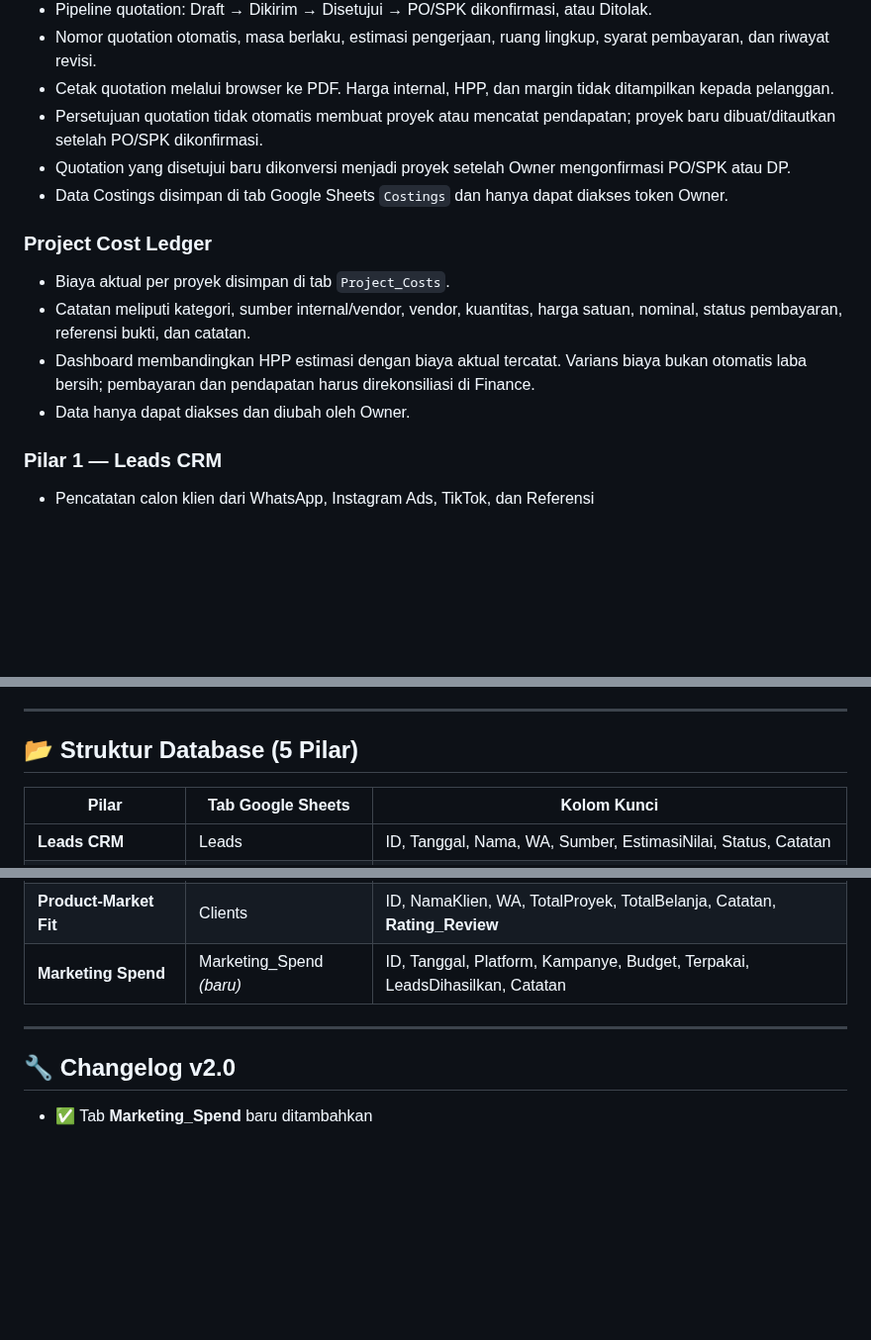
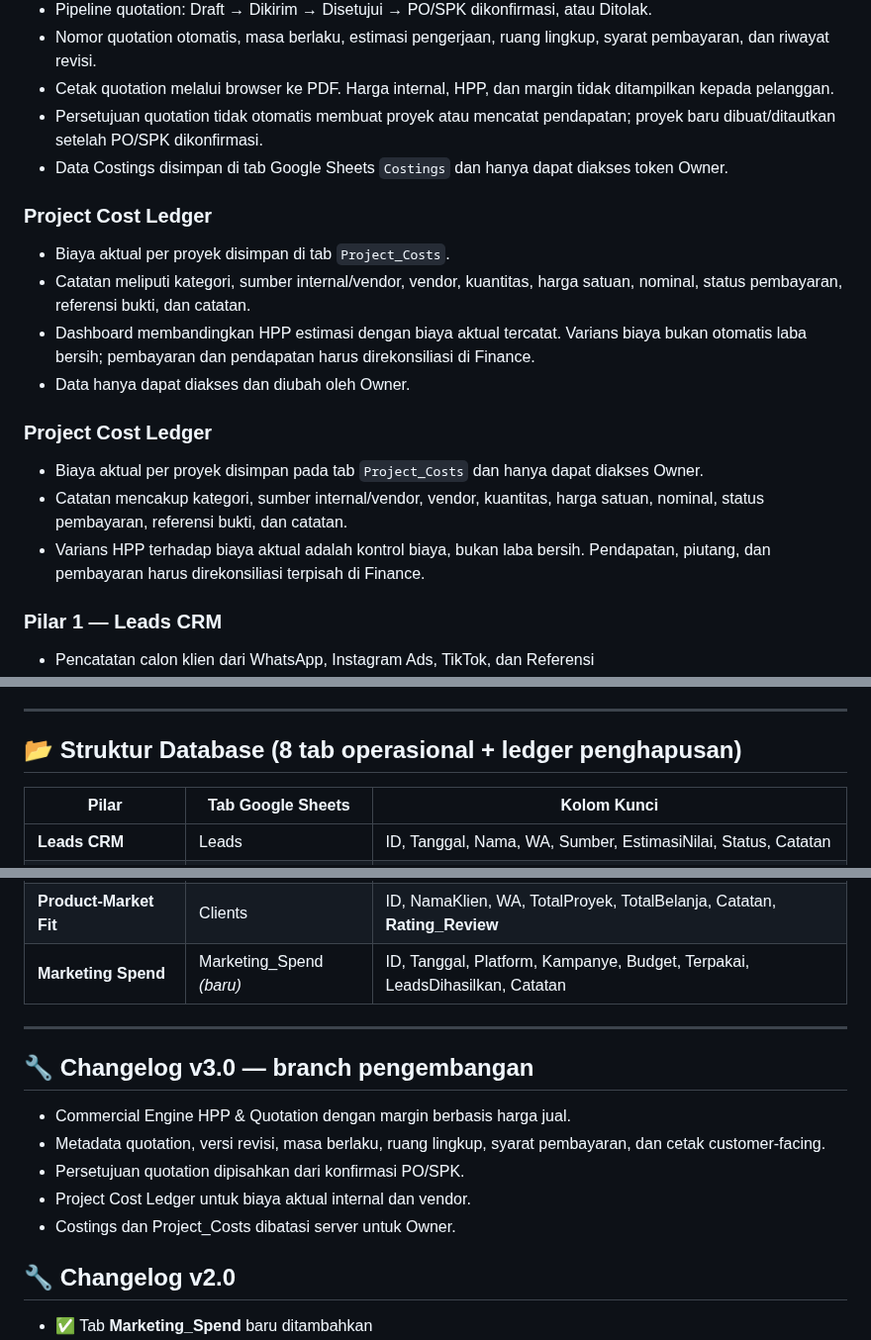
Before and after one commit to cahayaselatankreasindo-dev/advertising-business-os, a Markdown page: README.md, 3 parts joined by grey strips. Shown at 99% size. Drawn GitHub-style; blank space fills up the shorter version.

Commit message:
docs: align CSK operating guide with quotation and project cost workflow

```diff
--- a/README.md
+++ b/README.md
@@ -16,7 +16,6 @@ Operating System Manajemen Bisnis & Pencatatan Terpadu — **The Scales Advertis
 - Nomor quotation otomatis, masa berlaku, estimasi pengerjaan, ruang lingkup, syarat pembayaran, dan riwayat revisi.
 - Cetak quotation melalui browser ke PDF. Harga internal, HPP, dan margin tidak ditampilkan kepada pelanggan.
 - Persetujuan quotation tidak otomatis membuat proyek atau mencatat pendapatan; proyek baru dibuat/ditautkan setelah PO/SPK dikonfirmasi.
-- Quotation yang disetujui baru dikonversi menjadi proyek setelah Owner mengonfirmasi PO/SPK atau DP.
 - Data Costings disimpan di tab Google Sheets `Costings` dan hanya dapat diakses token Owner.
 
 ### Project Cost Ledger
@@ -24,6 +23,11 @@ Operating System Manajemen Bisnis & Pencatatan Terpadu — **The Scales Advertis
 - Catatan meliputi kategori, sumber internal/vendor, vendor, kuantitas, harga satuan, nominal, status pembayaran, referensi bukti, dan catatan.
 - Dashboard membandingkan HPP estimasi dengan biaya aktual tercatat. Varians biaya bukan otomatis laba bersih; pembayaran dan pendapatan harus direkonsiliasi di Finance.
 - Data hanya dapat diakses dan diubah oleh Owner.
+
+### Project Cost Ledger
+- Biaya aktual per proyek disimpan pada tab `Project_Costs` dan hanya dapat diakses Owner.
+- Catatan mencakup kategori, sumber internal/vendor, vendor, kuantitas, harga satuan, nominal, status pembayaran, referensi bukti, dan catatan.
+- Varians HPP terhadap biaya aktual adalah kontrol biaya, bukan laba bersih. Pendapatan, piutang, dan pembayaran harus direkonsiliasi terpisah di Finance.
 
 ### Pilar 1 — Leads CRM
 - Pencatatan calon klien dari WhatsApp, Instagram Ads, TikTok, dan Referensi
@@ -127,7 +131,7 @@ Aplikasi kini mendukung **tarik-tambah** data antara HP dan PC:
 
 ---
 
-## 📂 Struktur Database (5 Pilar)
+## 📂 Struktur Database (8 tab operasional + ledger penghapusan)
 
 | Pilar | Tab Google Sheets | Kolom Kunci |
 |-------|-------------------|-------------|
@@ -138,6 +142,14 @@ Aplikasi kini mendukung **tarik-tambah** data antara HP dan PC:
 | **Marketing Spend** | Marketing_Spend *(baru)* | ID, Tanggal, Platform, Kampanye, Budget, Terpakai, LeadsDihasilkan, Catatan |
 
 ---
+
+## 🔧 Changelog v3.0 — branch pengembangan
+
+- Commercial Engine HPP & Quotation dengan margin berbasis harga jual.
+- Metadata quotation, versi revisi, masa berlaku, ruang lingkup, syarat pembayaran, dan cetak customer-facing.
+- Persetujuan quotation dipisahkan dari konfirmasi PO/SPK.
+- Project Cost Ledger untuk biaya aktual internal dan vendor.
+- Costings dan Project_Costs dibatasi server untuk Owner.
 
 ## 🔧 Changelog v2.0
 
```
Also changed, not shown: HANDOFF-AI-AGENT.md (+3 -1 lines).
